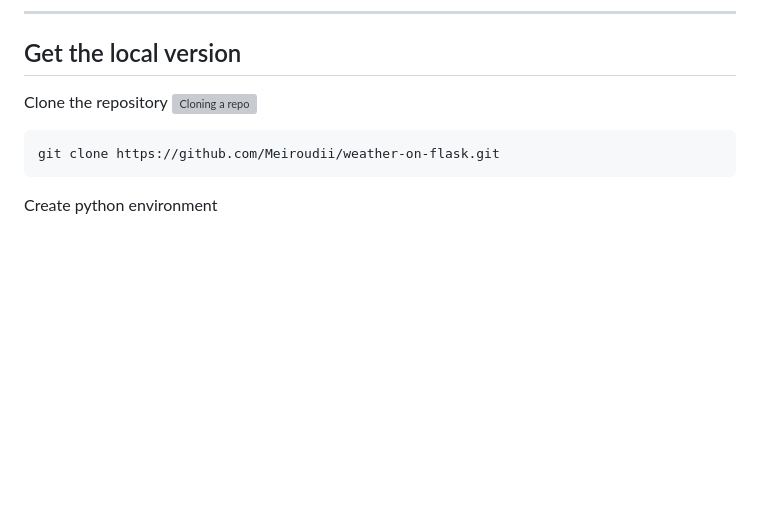
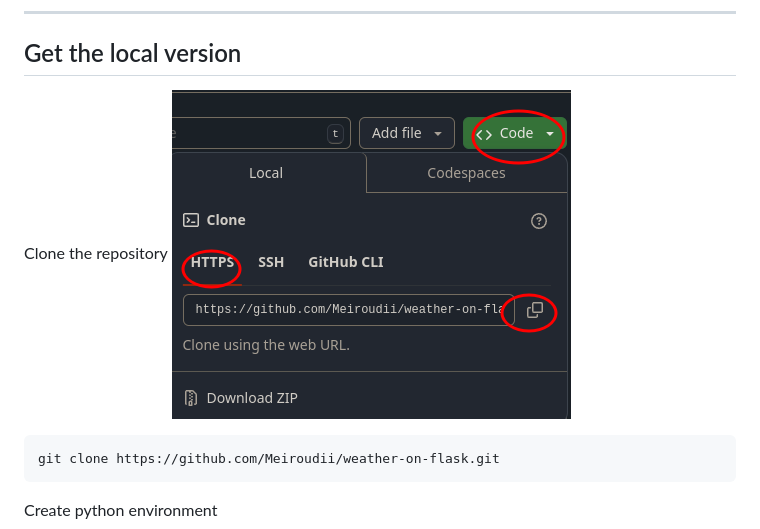
Before and after one commit to Meiroudii/weather-on-flask, a Markdown page: README.md, the part around the change. Rendered like a GitHub page; pictures changed too: assets/images/repo_clone.png (added); blank space fills up the shorter version; grey boxes are pictures that could not be loaded.

````diff
--- a/README.md
+++ b/README.md
@@ -5,7 +5,7 @@ Get your whether powered by flask!
 ---
 ## Get the local version
 Clone the repository
-![Cloning a repo](./assets/images/cloning_the_repo.png "cloning a repo")
+![Cloning a repo](./assets/images/repo_clone.png "cloning a repo")
 ```bash
 git clone https://github.com/Meiroudii/weather-on-flask.git
 ```
````
